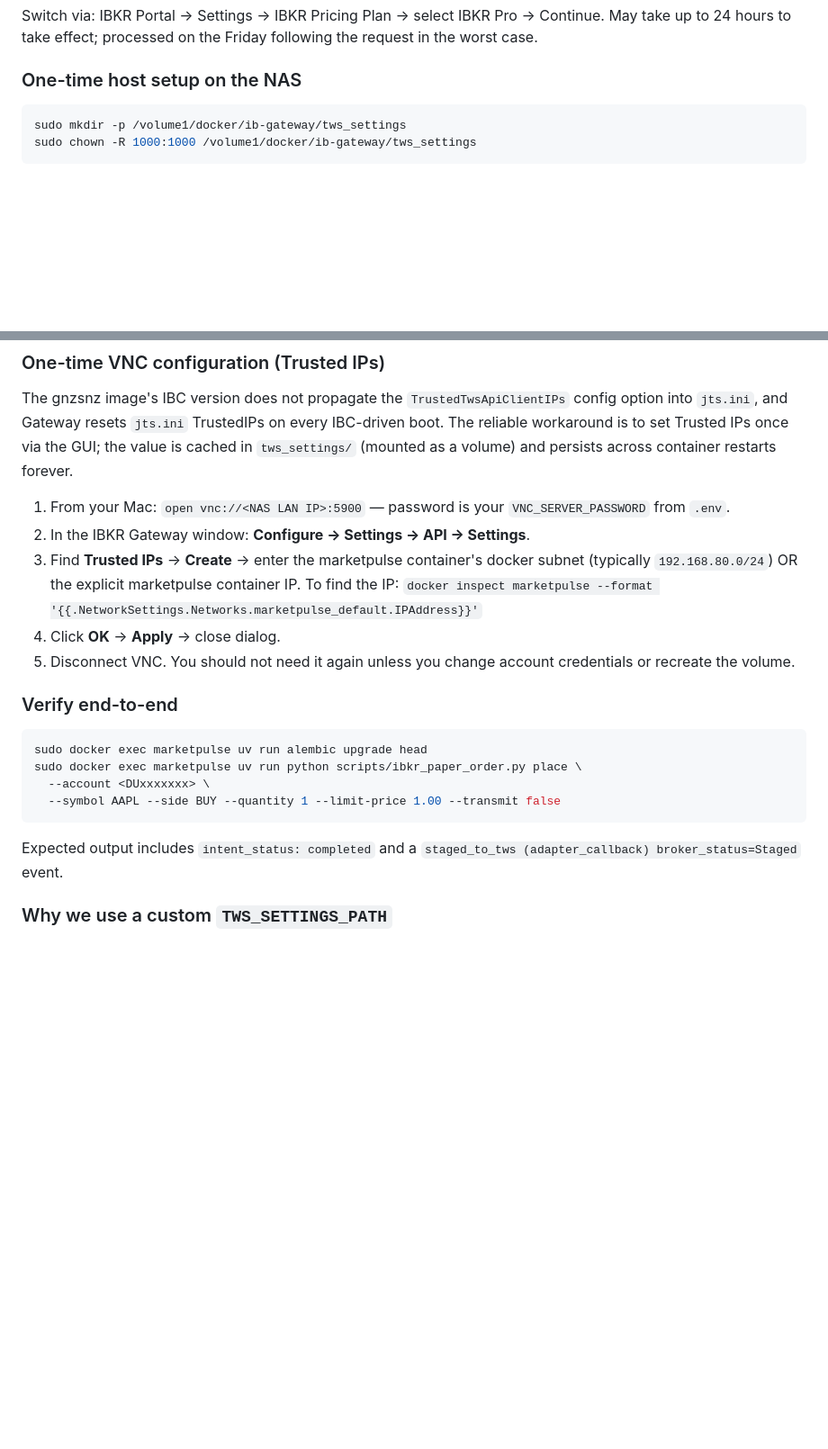
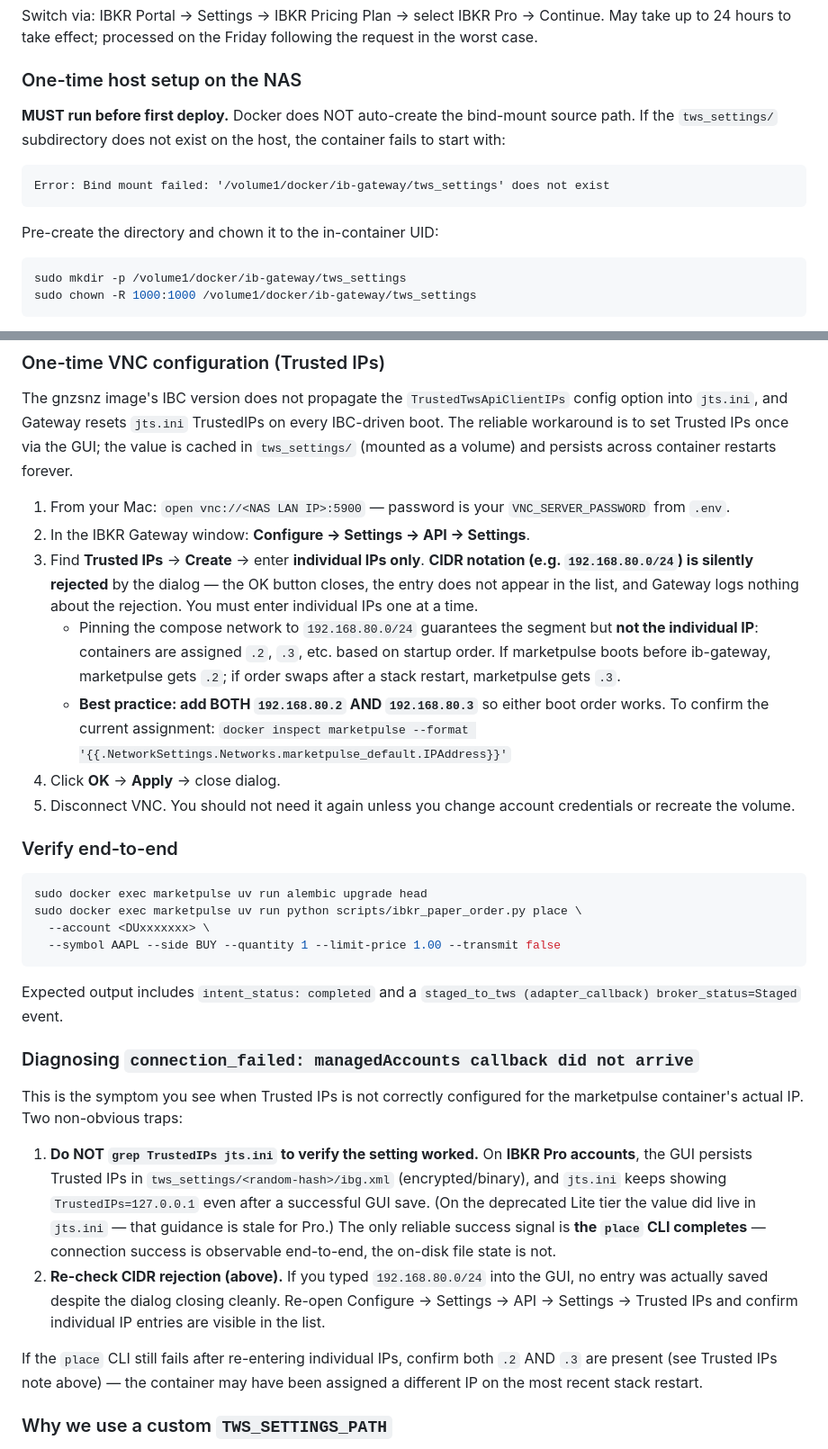
Before and after one commit to divxer/MarketPulse, a Markdown page: docs/operations/ibkr-paper-order-pilot-runbook.md, 2 parts joined by grey strips. Shown at 90% size. Rendered like a GitHub page; blank space fills up the shorter version.

Commit message:
docs(7b): runbook — 4 NAS sidecar deployment gotchas from real-deploy debugging (#100)
Captures 4 operational lessons learned during the live Phase 7b sidecar
NAS deployment (PR #99) on 2026-05-25:

1. GUI Trusted IPs dialog silently rejects CIDR notation.
2. IBKR Pro persists Trusted IPs in encrypted ibg.xml, not jts.ini —
   don't grep jts.ini to verify; use the place CLI as the success signal.
3. Bind-mount source dir must be pre-created (elevated to MUST-run + named
   the exact failure message).
4. Subnet pin does not pin individual IPs — add both .2 and .3 entries to
   survive boot-order swaps.

Additive only — existing structure preserved.

Co-authored-by: harvey <info@ninescrolls.com>
Co-authored-by: Claude Opus 4.7 (1M context) <noreply@anthropic.com>

````diff
--- a/docs/operations/ibkr-paper-order-pilot-runbook.md
+++ b/docs/operations/ibkr-paper-order-pilot-runbook.md
@@ -59,6 +59,16 @@ Friday following the request in the worst case.
 
 ### One-time host setup on the NAS
 
+**MUST run before first deploy.** Docker does NOT auto-create the bind-mount
+source path. If the `tws_settings/` subdirectory does not exist on the host,
+the container fails to start with:
+
+```
+Error: Bind mount failed: '/volume1/docker/ib-gateway/tws_settings' does not exist
+```
+
+Pre-create the directory and chown it to the in-container UID:
+
 ```bash
 sudo mkdir -p /volume1/docker/ib-gateway/tws_settings
 sudo chown -R 1000:1000 /volume1/docker/ib-gateway/tws_settings
@@ -93,10 +103,19 @@ volume) and persists across container restarts forever.
 1. From your Mac: `open vnc://<NAS LAN IP>:5900` — password is your
    `VNC_SERVER_PASSWORD` from `.env`.
 2. In the IBKR Gateway window: **Configure → Settings → API → Settings**.
-3. Find **Trusted IPs** → **Create** → enter the marketpulse container's
-   docker subnet (typically `192.168.80.0/24`) OR the explicit
-   marketpulse container IP. To find the IP:
-   `docker inspect marketpulse --format '{{.NetworkSettings.Networks.marketpulse_default.IPAddress}}'`
+3. Find **Trusted IPs** → **Create** → enter **individual IPs only**.
+   **CIDR notation (e.g. `192.168.80.0/24`) is silently rejected** by the
+   dialog — the OK button closes, the entry does not appear in the list,
+   and Gateway logs nothing about the rejection. You must enter individual
+   IPs one at a time.
+   - Pinning the compose network to `192.168.80.0/24` guarantees the
+     segment but **not the individual IP**: containers are assigned `.2`,
+     `.3`, etc. based on startup order. If marketpulse boots before
+     ib-gateway, marketpulse gets `.2`; if order swaps after a stack
+     restart, marketpulse gets `.3`.
+   - **Best practice: add BOTH `192.168.80.2` AND `192.168.80.3`** so
+     either boot order works. To confirm the current assignment:
+     `docker inspect marketpulse --format '{{.NetworkSettings.Networks.marketpulse_default.IPAddress}}'`
 4. Click **OK** → **Apply** → close dialog.
 5. Disconnect VNC. You should not need it again unless you change
    account credentials or recreate the volume.
@@ -112,6 +131,29 @@ sudo docker exec marketpulse uv run python scripts/ibkr_paper_order.py place \
 
 Expected output includes `intent_status: completed` and a
 `staged_to_tws (adapter_callback) broker_status=Staged` event.
+
+### Diagnosing `connection_failed: managedAccounts callback did not arrive`
+
+This is the symptom you see when Trusted IPs is not correctly configured
+for the marketpulse container's actual IP. Two non-obvious traps:
+
+1. **Do NOT `grep TrustedIPs jts.ini` to verify the setting worked.** On
+   **IBKR Pro accounts**, the GUI persists Trusted IPs in
+   `tws_settings/<random-hash>/ibg.xml` (encrypted/binary), and `jts.ini`
+   keeps showing `TrustedIPs=127.0.0.1` even after a successful GUI save.
+   (On the deprecated Lite tier the value did live in `jts.ini` — that
+   guidance is stale for Pro.) The only reliable success signal is **the
+   `place` CLI completes** — connection success is observable end-to-end,
+   the on-disk file state is not.
+2. **Re-check CIDR rejection (above).** If you typed `192.168.80.0/24`
+   into the GUI, no entry was actually saved despite the dialog closing
+   cleanly. Re-open Configure → Settings → API → Settings → Trusted IPs
+   and confirm individual IP entries are visible in the list.
+
+If the `place` CLI still fails after re-entering individual IPs, confirm
+both `.2` AND `.3` are present (see Trusted IPs note above) — the
+container may have been assigned a different IP on the most recent stack
+restart.
 
 ### Why we use a custom `TWS_SETTINGS_PATH`
 
````
